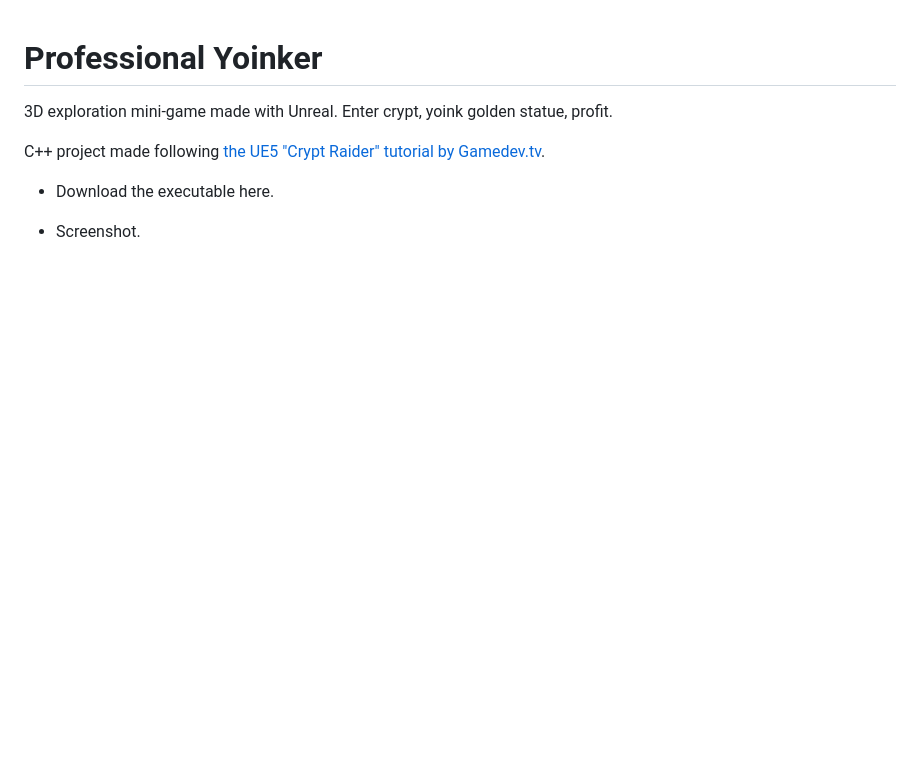
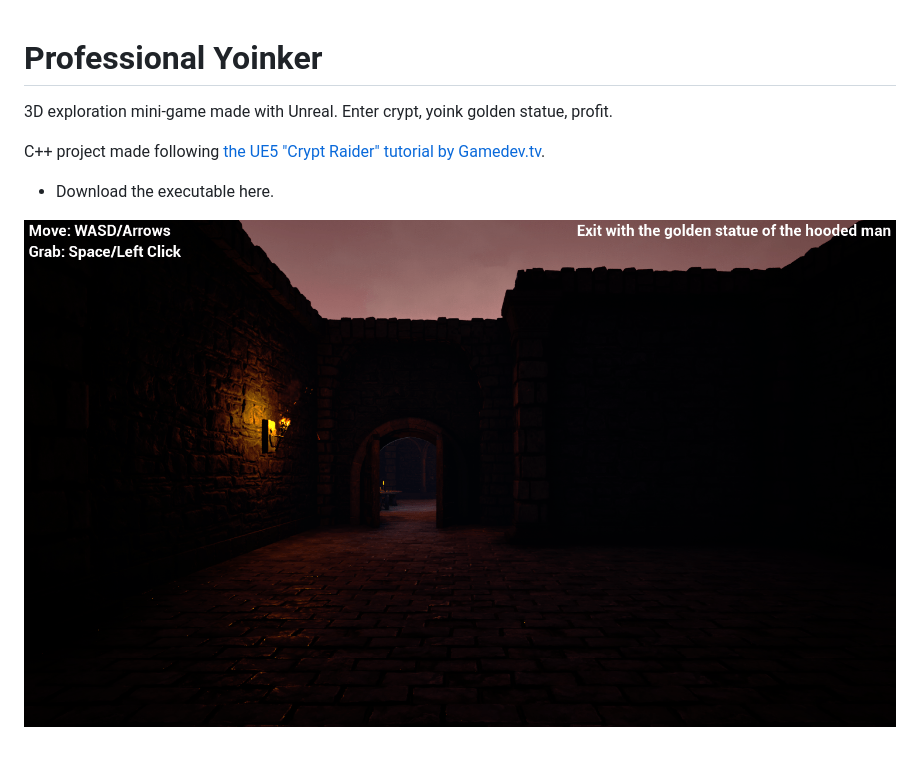
Before and after one commit to LycorisBellua/unreal_tutos, a Markdown page: professional-yoinker/README.md, the part around the change. Rendered like a GitHub page; pictures changed too: professional-yoinker/ingame_screenshot.png (added); blank space fills up the shorter version.

Commit message:
Professional Yoinker: Add screenshot

```diff
--- a/professional-yoinker/README.md
+++ b/professional-yoinker/README.md
@@ -6,4 +6,4 @@ C++ project made following [the UE5 "Crypt Raider" tutorial by Gamedev.tv](https
 
 - Download the executable here.
 
-- Screenshot.
+![](./ingame_screenshot.png)
```
Also changed, not shown: 1 other file.
